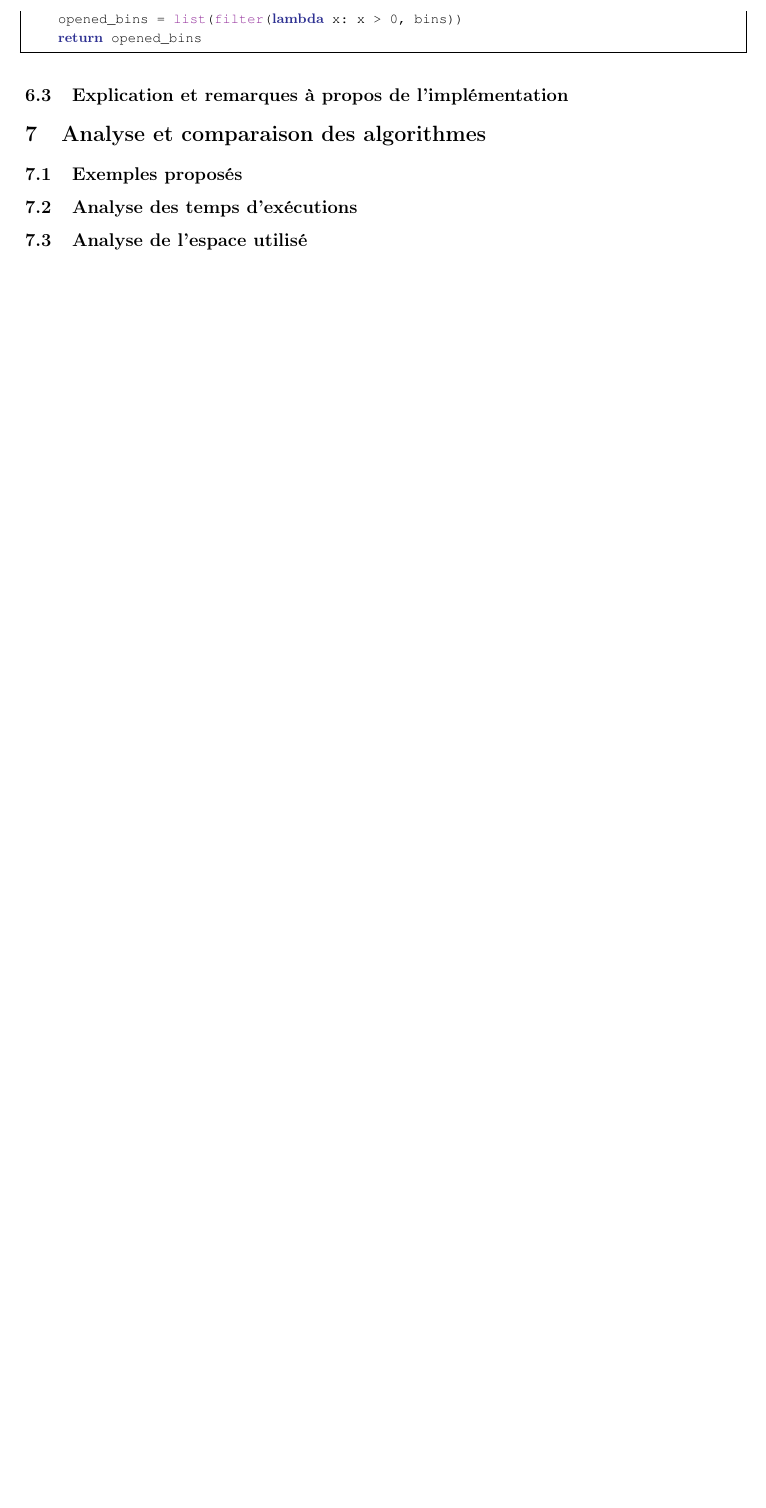
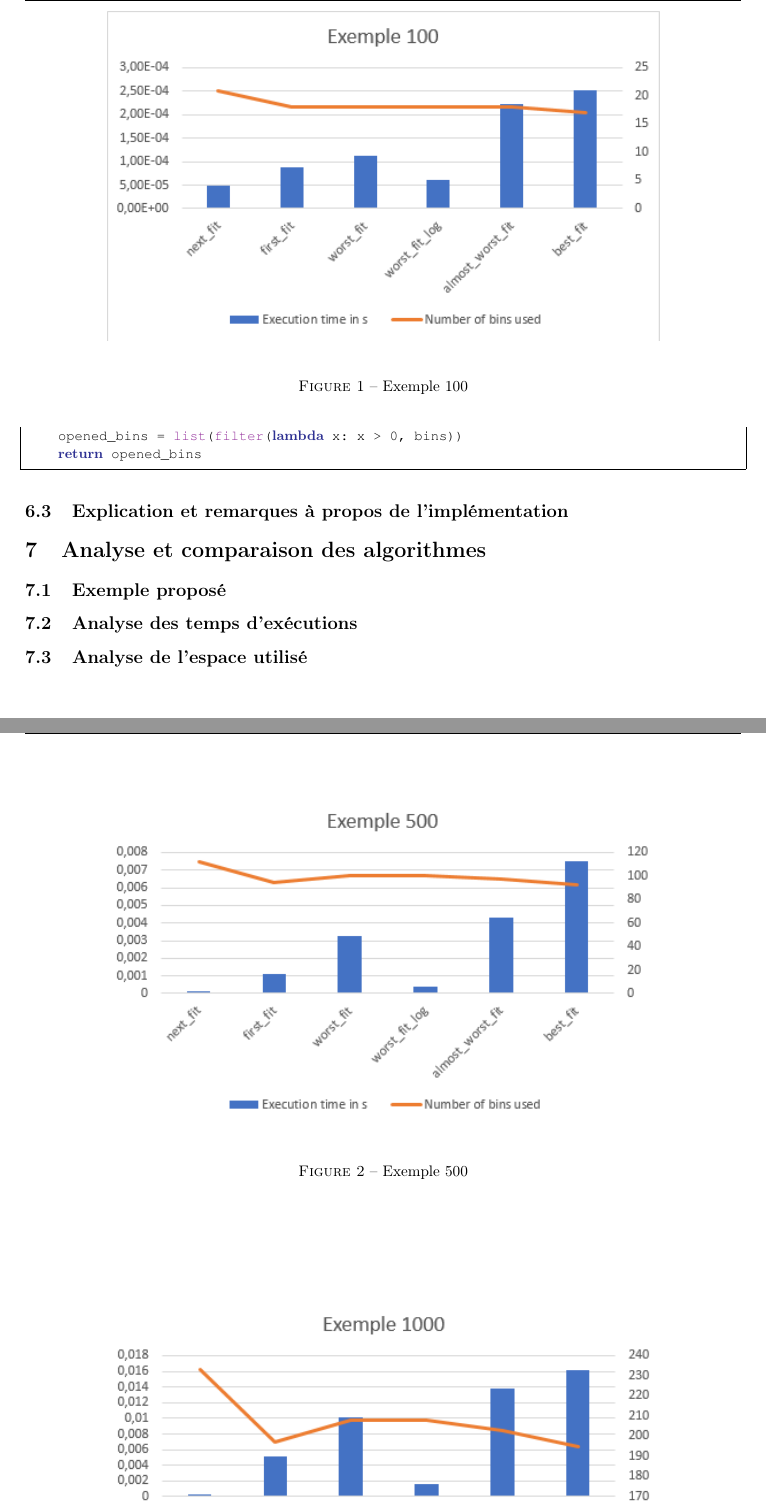
Before and after one commit to j-mortara/S7_AC_BinPacking, a LaTeX document (doc/rapport.tex): part of page 8 of 8 before the commit and two parts of pages 8 and 9 of 10 after it, the two joined at a grey line, cut at the place of the change, the shorter picture padded with empty space. Compiled offline with pdfLaTeX.

Commit message:
Added figures

```diff
--- a/doc/rapport.tex
+++ b/doc/rapport.tex
@@ -29,6 +29,7 @@
 \usepackage{extramarks} % Required for headers and footers
 \usepackage[usenames,dvipsnames]{color} % Required for custom colors
 \usepackage{graphicx} % Required to insert images
+\graphicspath{ {images/} }
 \usepackage{listings} % Required for insertion of code
 \usepackage{courier} % Required for the courier font
 \usepackage{lipsum} % Used for inserting dummy 'Lorem ipsum' text into the template
@@ -429,5 +430,16 @@ def best_fit(inputs):
 %----------------------------------------------------------------------------------------
 
 \section{Analyse et comparaison des algorithmes}
-\subsection{Exemples proposés}
+\subsection{Exemple proposé}
 \subsection{Analyse des temps d'exécutions}
+\begin{figure}
+\begin{center}
+\includegraphics{exemple100.png}
+\end{center}
+\caption{Exemple 100}
+\end{figure}
+\begin{figure}
+\begin{center}
+\includegraphics{exemple500.png}
+\end{center}
+\caption{Exemple 500}
@@ -434,2 +458,5 @@ def best_fit(inputs):
+\end{figure}
+
+
 \subsection{Analyse de l'espace utilisé}
 \end{document}
```
Also changed, not shown: doc/images/exemple100.png (added), doc/images/exemple1000.png (added), doc/images/exemple500.png (added), doc/images/monexemple.png (added), doc/rapport.tex (12 more changed lines).
